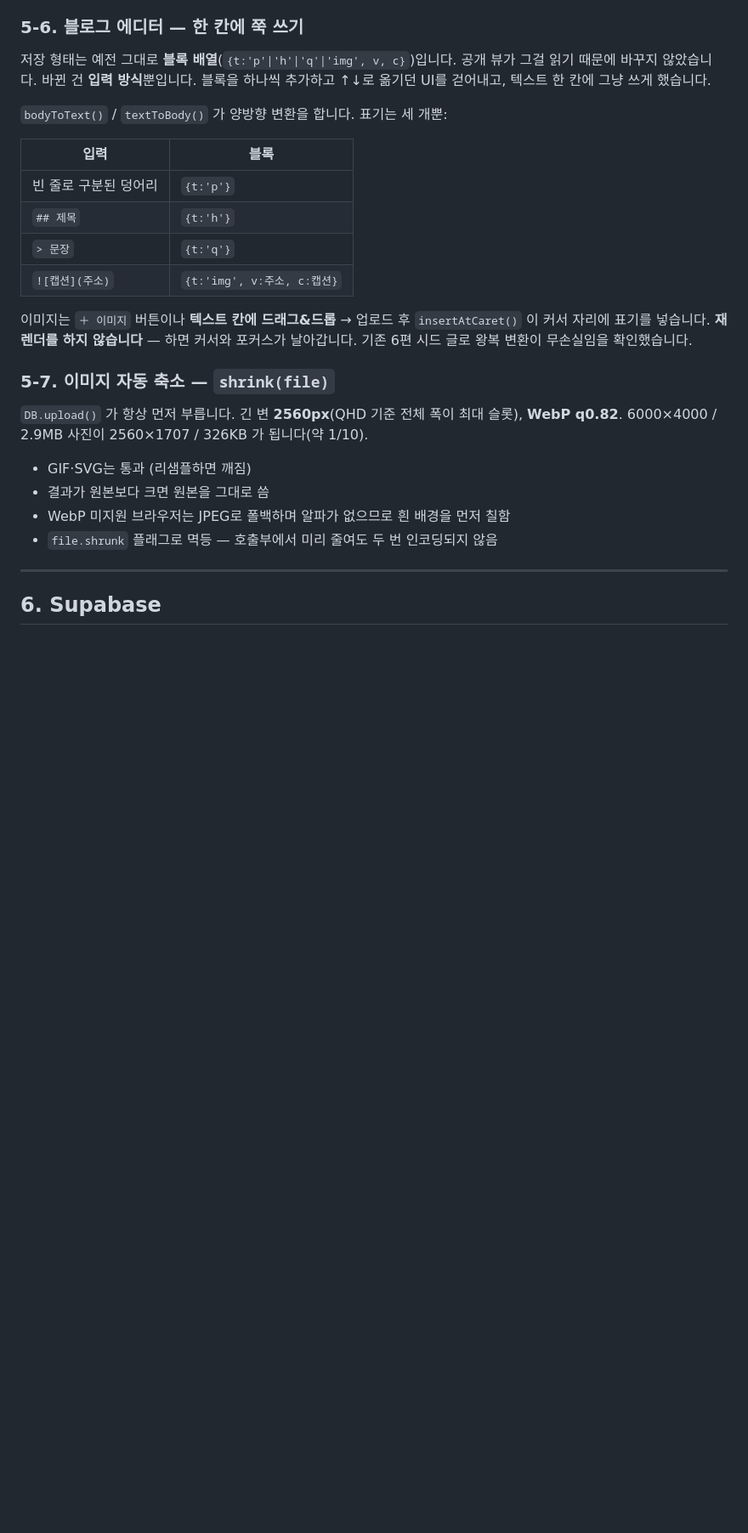
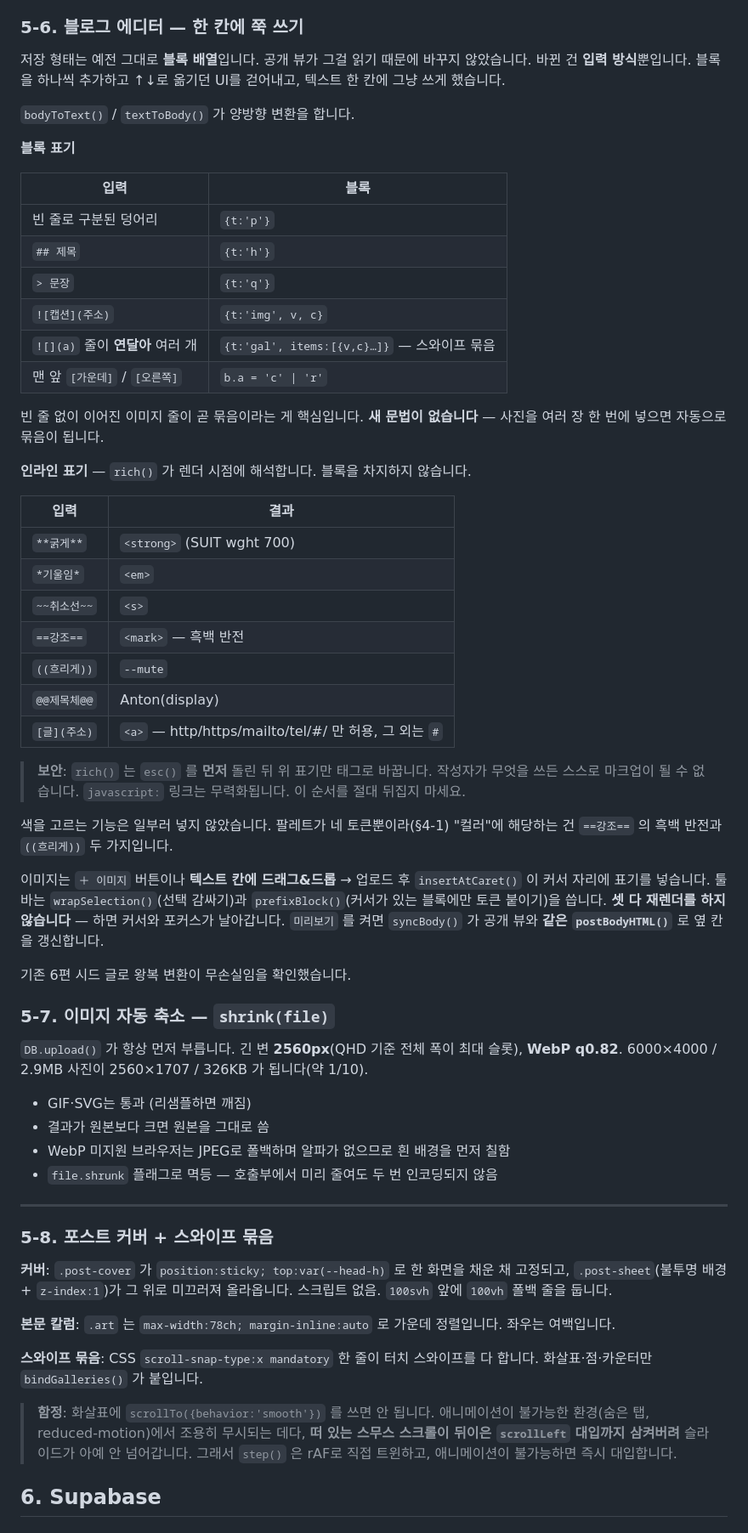
Before and after one commit to keruk01-cmd/byx_website, a Markdown page: PROJECT.md, the part around one of its changes. Shown at 85% size. Drawn GitHub-style; blank space fills up the shorter version.

```diff
--- a/PROJECT.md
+++ b/PROJECT.md
@@ -294,21 +296,51 @@ SQL 전문은 `배포-가이드.md` 3-2 에 있습니다 (탭 하나를 유지
 
 ### 5-6. 블로그 에디터 — 한 칸에 쭉 쓰기
 
-저장 형태는 예전 그대로 **블록 배열**(`{t:'p'|'h'|'q'|'img', v, c}`)입니다. 공개 뷰가 그걸
-읽기 때문에 바꾸지 않았습니다. 바뀐 건 **입력 방식**뿐입니다. 블록을 하나씩 추가하고
-↑↓로 옮기던 UI를 걷어내고, 텍스트 한 칸에 그냥 쓰게 했습니다.
+저장 형태는 예전 그대로 **블록 배열**입니다. 공개 뷰가 그걸 읽기 때문에 바꾸지 않았습니다.
+바뀐 건 **입력 방식**뿐입니다. 블록을 하나씩 추가하고 ↑↓로 옮기던 UI를 걷어내고,
+텍스트 한 칸에 그냥 쓰게 했습니다.
 
-`bodyToText()` / `textToBody()` 가 양방향 변환을 합니다. 표기는 세 개뿐:
+`bodyToText()` / `textToBody()` 가 양방향 변환을 합니다.
+
+**블록 표기**
 
 | 입력 | 블록 |
 |---|---|
 | 빈 줄로 구분된 덩어리 | `{t:'p'}` |
 | `## 제목` | `{t:'h'}` |
 | `> 문장` | `{t:'q'}` |
-| `![캡션](주소)` | `{t:'img', v:주소, c:캡션}` |
+| `![캡션](주소)` | `{t:'img', v, c}` |
+| `![](a)` 줄이 **연달아** 여러 개 | `{t:'gal', items:[{v,c}…]}` — 스와이프 묶음 |
+| 맨 앞 `[가운데]` / `[오른쪽]` | `b.a = 'c' \| 'r'` |
+
+빈 줄 없이 이어진 이미지 줄이 곧 묶음이라는 게 핵심입니다. **새 문법이 없습니다** —
+사진을 여러 장 한 번에 넣으면 자동으로 묶음이 됩니다.
+
+**인라인 표기** — `rich()` 가 렌더 시점에 해석합니다. 블록을 차지하지 않습니다.
+
+| 입력 | 결과 |
+|---|---|
+| `**굵게**` | `<strong>` (SUIT wght 700) |
+| `*기울임*` | `<em>` |
+| `~~취소선~~` | `<s>` |
+| `==강조==` | `<mark>` — 흑백 반전 |
+| `((흐리게))` | `--mute` |
+| `@@제목체@@` | Anton(display) |
+| `[글](주소)` | `<a>` — http/https/mailto/tel/#/ 만 허용, 그 외는 `#` |
+
+> **보안**: `rich()` 는 `esc()` 를 **먼저** 돌린 뒤 위 표기만 태그로 바꿉니다.
+> 작성자가 무엇을 쓰든 스스로 마크업이 될 수 없습니다. `javascript:` 링크는 무력화됩니다.
+> 이 순서를 절대 뒤집지 마세요.
+
+색을 고르는 기능은 일부러 넣지 않았습니다. 팔레트가 네 토큰뿐이라(§4-1)
+"컬러"에 해당하는 건 `==강조==` 의 흑백 반전과 `((흐리게))` 두 가지입니다.
 
 이미지는 `＋ 이미지` 버튼이나 **텍스트 칸에 드래그&드롭** → 업로드 후 `insertAtCaret()` 이
-커서 자리에 표기를 넣습니다. **재렌더를 하지 않습니다** — 하면 커서와 포커스가 날아갑니다.
+커서 자리에 표기를 넣습니다. 툴바는 `wrapSelection()`(선택 감싸기)과
+`prefixBlock()`(커서가 있는 블록에만 토큰 붙이기)을 씁니다.
+**셋 다 재렌더를 하지 않습니다** — 하면 커서와 포커스가 날아갑니다.
+`미리보기` 를 켜면 `syncBody()` 가 공개 뷰와 **같은 `postBodyHTML()`** 로 옆 칸을 갱신합니다.
+
 기존 6편 시드 글로 왕복 변환이 무손실임을 확인했습니다.
 
 ### 5-7. 이미지 자동 축소 — `shrink(file)`
@@ -322,6 +354,23 @@ SQL 전문은 `배포-가이드.md` 3-2 에 있습니다 (탭 하나를 유지
 - `file.shrunk` 플래그로 멱등 — 호출부에서 미리 줄여도 두 번 인코딩되지 않음
 
 ---
+
+### 5-8. 포스트 커버 + 스와이프 묶음
+
+**커버**: `.post-cover` 가 `position:sticky; top:var(--head-h)` 로 한 화면을 채운 채 고정되고,
+`.post-sheet`(불투명 배경 + `z-index:1`)가 그 위로 미끄러져 올라옵니다. 스크립트 없음.
+`100svh` 앞에 `100vh` 폴백 줄을 둡니다.
+
+**본문 칼럼**: `.art` 는 `max-width:78ch; margin-inline:auto` 로 가운데 정렬입니다.
+좌우는 여백입니다.
+
+**스와이프 묶음**: CSS `scroll-snap-type:x mandatory` 한 줄이 터치 스와이프를 다 합니다.
+화살표·점·카운터만 `bindGalleries()` 가 붙입니다.
+
+> **함정**: 화살표에 `scrollTo({behavior:'smooth'})` 를 쓰면 안 됩니다. 애니메이션이
+> 불가능한 환경(숨은 탭, reduced-motion)에서 조용히 무시되는 데다, **떠 있는 스무스
+> 스크롤이 뒤이은 `scrollLeft` 대입까지 삼켜버려** 슬라이드가 아예 안 넘어갑니다.
+> 그래서 `step()` 은 rAF로 직접 트윈하고, 애니메이션이 불가능하면 즉시 대입합니다.
 
 ## 6. Supabase
 
```
Also changed, not shown: other parts of PROJECT.md (+44 -20 lines), CLAUDE.md (+6 -1 lines).
